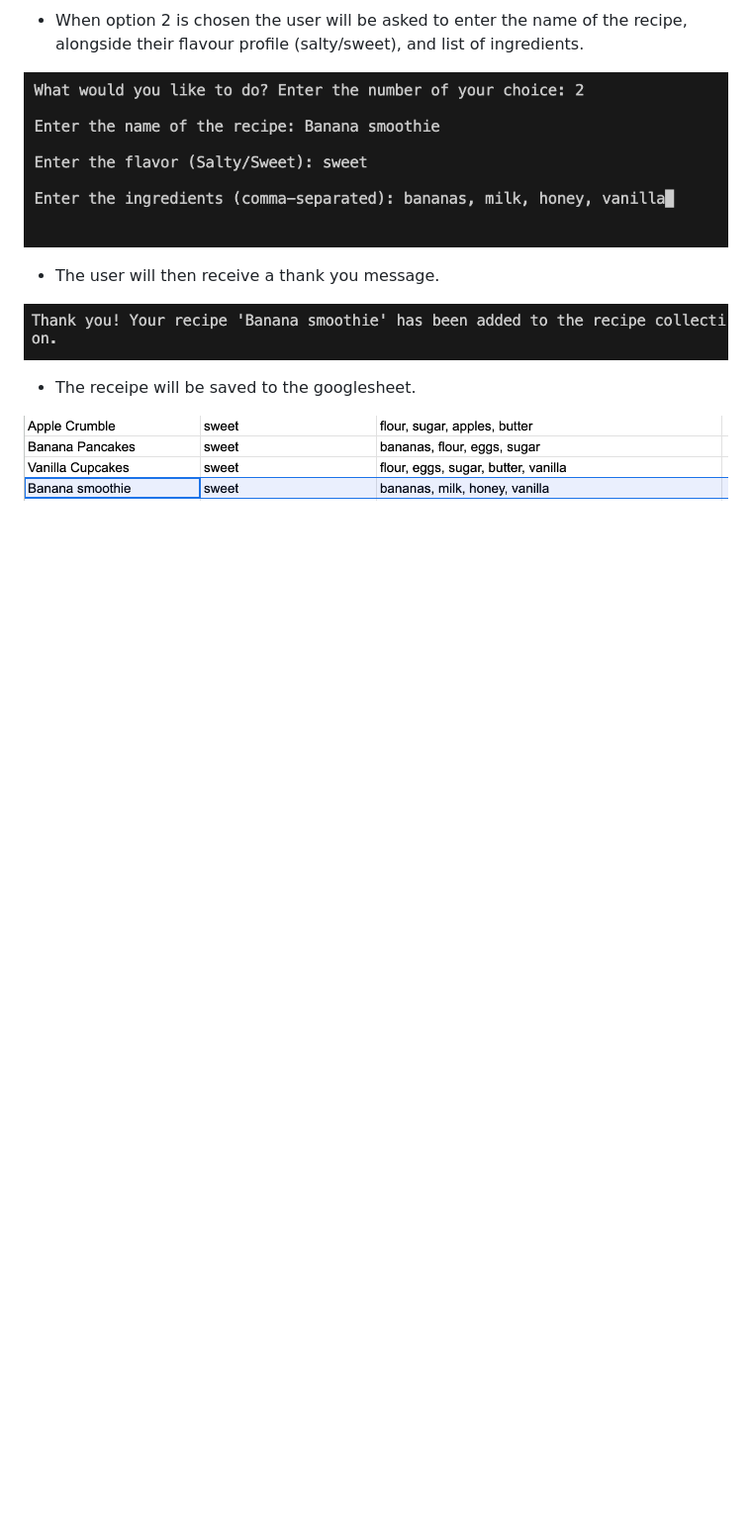
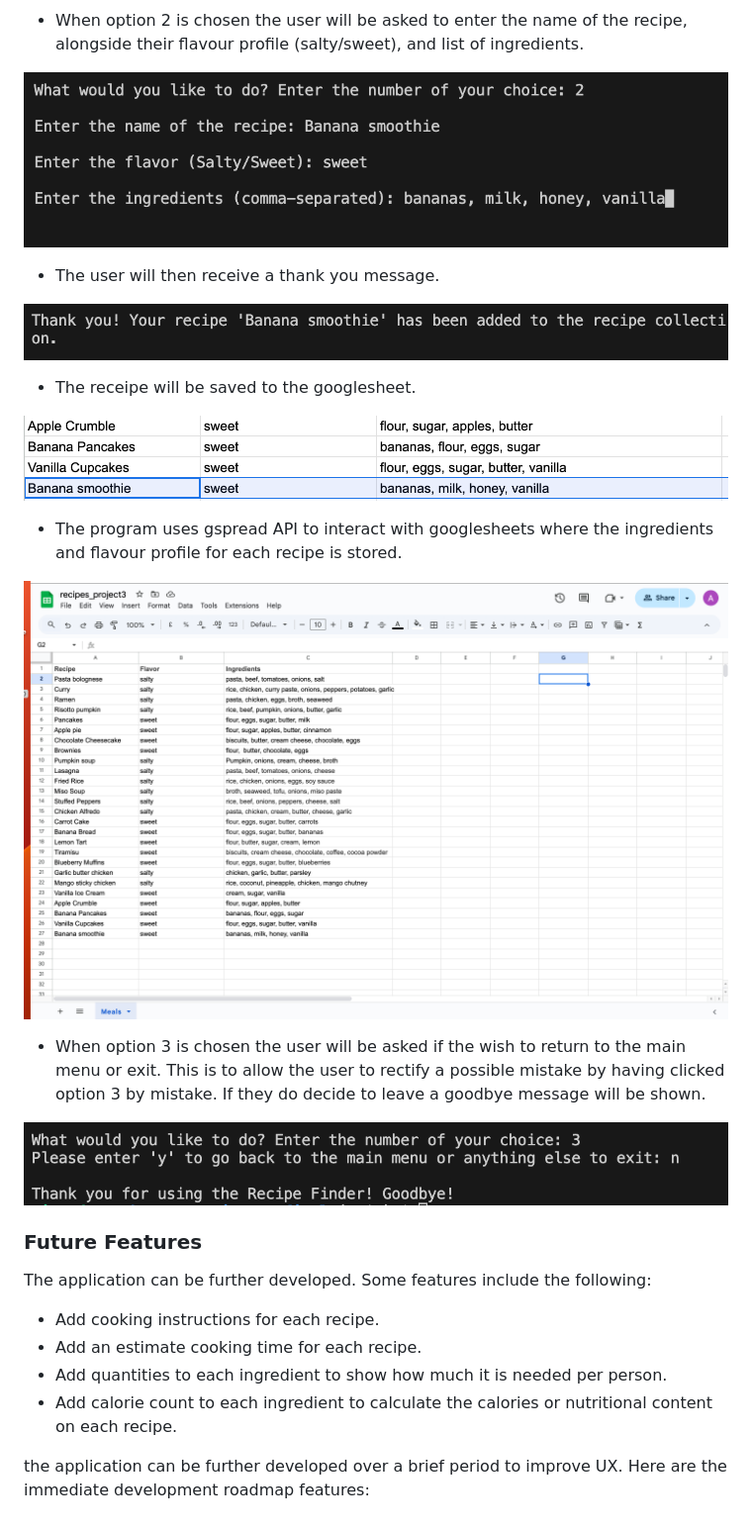
Before and after one commit to aaronalonsotorrens/LoCo-recipe-finder, a Markdown page: README.md, the part around the change printed below. Shown: that part at 99% size. GitHub-like rendering; pictures changed too: assets/images/goodbye_message.png (added), assets/images/googlesheet_project_3.png (added); blank space fills up the shorter version.

Commit message:
Add new features, responsive image and additional minor edits to the README

```diff
--- a/README.md
+++ b/README.md
@@ -171,3 +175,27 @@ Fore style was chosen due to its easy legibility. None of these have been overly
 <p align="center">
     <img src="./assets/images/googlesheet_added.png" alt="Recipe added to googlesheet"/>
 </p>
+
+* The program uses gspread API to interact with googlesheets where the ingredients and flavour profile for each recipe is stored.
+
+<p align="center">
+    <img src="./assets/images/googlesheet_project_3.png" alt="Googlesheet used in the project"/>
+</p>
+
+* When option 3 is chosen the user will be asked if the wish to return to the main menu or exit. This is to allow the user to rectify a possible mistake by having clicked option 3 by mistake. If they do decide to leave a goodbye message will be shown.
+
+<p align="center">
+    <img src="./assets/images/goodbye_message.png" alt="Goodbye message when exiting the program"/>
+</p>
+
+
+### Future Features
+
+The application can be further developed. Some features include the following:
+
+* Add cooking instructions for each recipe.
+* Add an estimate cooking time for each recipe.
+* Add quantities to each ingredient to show how much it is needed per person.
+* Add calorie count to each ingredient to calculate the calories or nutritional content on each recipe.
+
+the application can be further developed over a brief period to improve UX. Here are the immediate development roadmap features:
```
Also changed, not shown: other parts of README.md (+4 -0 lines), assets/images/responsive_image.png (added), 1 other file.
